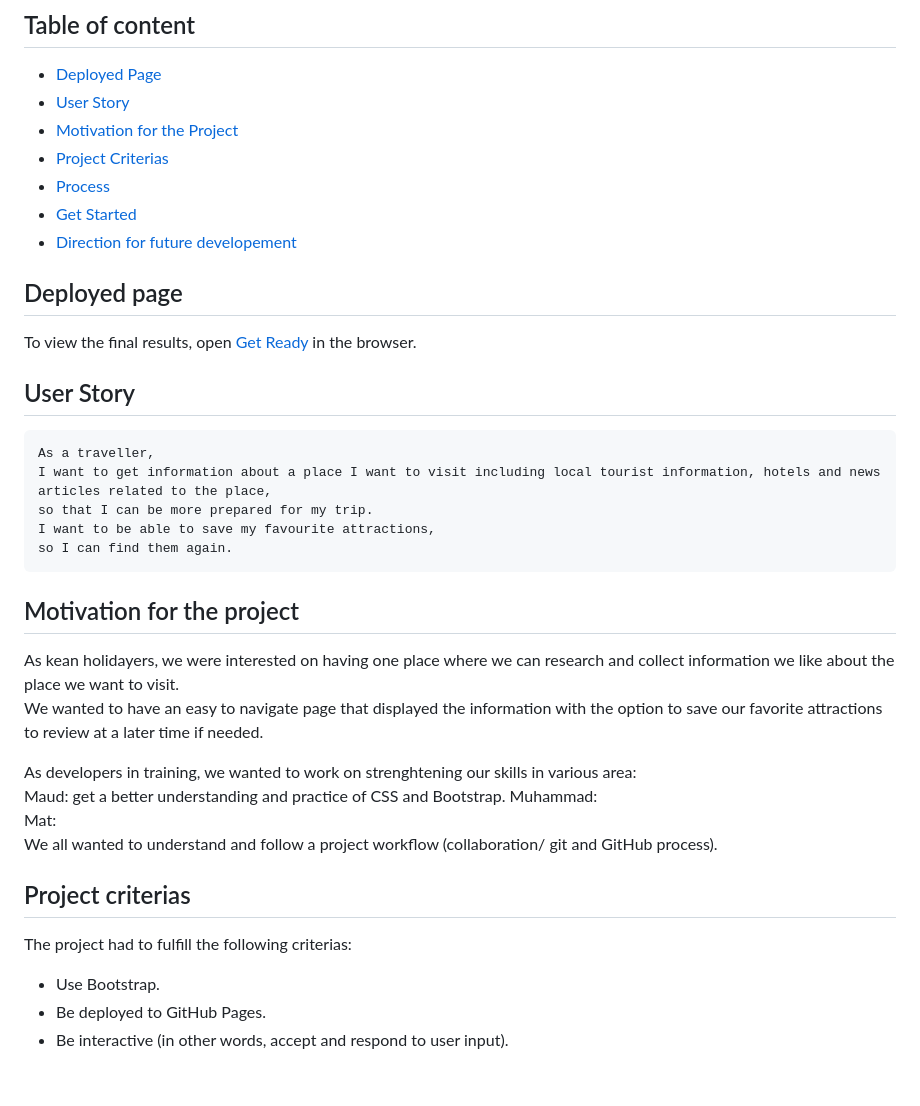
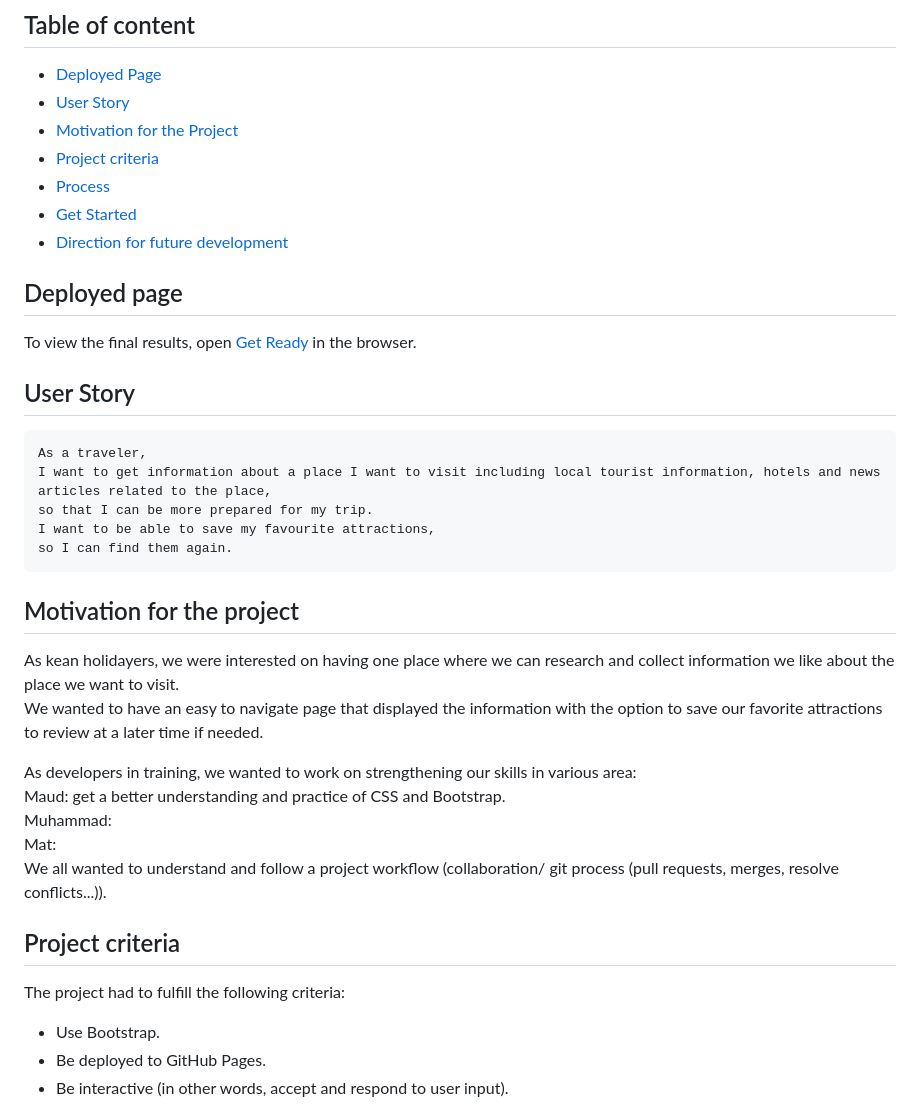
Before and after one commit to Maks6831/travel-infoguide, a Markdown page: README.md, the part around the change printed below. Rendered like a GitHub page; blank space fills up the shorter version.

````diff
--- a/README.md
+++ b/README.md
@@ -12,10 +12,10 @@ Front end webpage that gathers information about a location for a user to help p
 - [Deployed Page](#deployed-page)
 - [User Story](#user-story)
 - [Motivation for the Project](#motivation-for-the-project)
-- [Project Criterias](#project-criterias)
+- [Project criteria](#project-criteria)
 - [Process](#process)
 - [Get Started](#get-started)
-- [Direction for future developement](#directions-for-future-development)
+- [Direction for future development](#directions-for-future-development)
 
 
 ## Deployed page
@@ -23,7 +23,7 @@ To view the final results, open [Get Ready]() in the browser.
 
 ## User Story
 ```
-As a traveller,
+As a traveler,
 I want to get information about a place I want to visit including local tourist information, hotels and news articles related to the place,
 so that I can be more prepared for my trip.
 I want to be able to save my favourite attractions,
@@ -34,14 +34,14 @@ so I can find them again.
 As kean holidayers, we were interested on having one place where we can research and collect information we like about the place we want to visit.<br>
 We wanted to have an easy to navigate page that displayed the information with the option to save our favorite attractions to review at a later time if needed. <br>
 
-As developers in training, we wanted to work on strenghtening our skills in various area:<br>
-Maud: get a better understanding and practice of CSS and Bootstrap.
+As developers in training, we wanted to work on strengthening our skills in various area:<br>
+Maud: get a better understanding and practice of CSS and Bootstrap. <br>
 Muhammad: <br>
 Mat: <br>
-We all wanted to understand and follow a project workflow (collaboration/ git and GitHub process).
+We all wanted to understand and follow a project workflow (collaboration/ git process (pull requests, merges, resolve conflicts...)).
 
-## Project criterias
-The project had to fulfill the following criterias:
+## Project criteria
+The project had to fulfill the following criteria:
 - Use Bootstrap.
 - Be deployed to GitHub Pages.
 - Be interactive (in other words, accept and respond to user input).
````
Also changed, not shown: other parts of README.md (+13 -14 lines).
